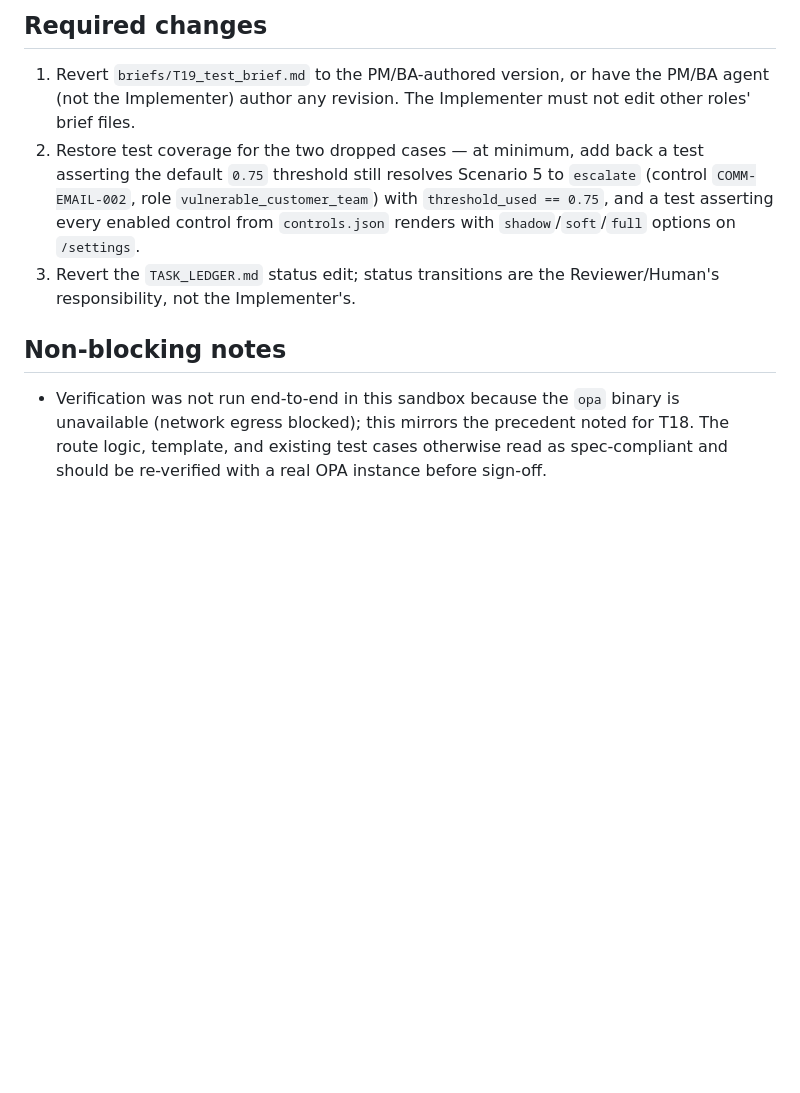
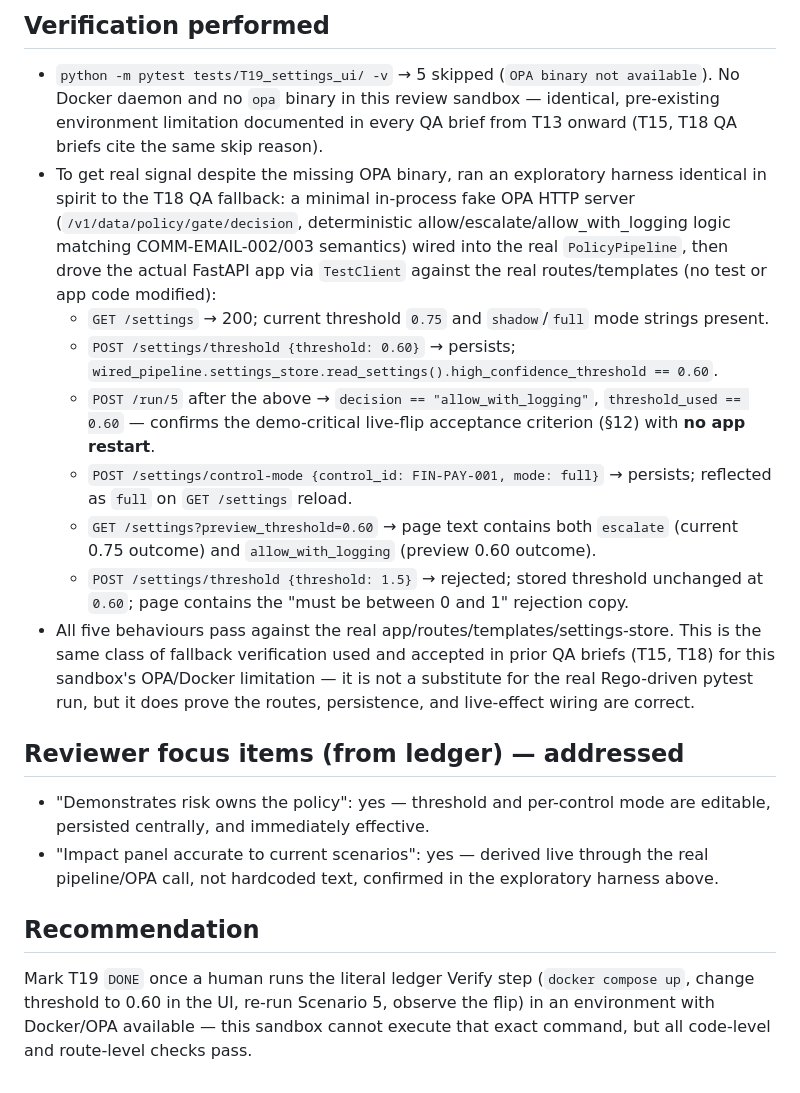
Before and after one commit to Zeeshan-ali4/AI_PEL, a Markdown page: briefs/T19_reviewer_brief.md, the part around one of its changes. GitHub-like rendering; blank space fills up the shorter version.

```diff
--- a/briefs/T19_reviewer_brief.md
+++ b/briefs/T19_reviewer_brief.md
@@ -27,8 +20,18 @@ REQUEST CHANGES
 
-## Required changes
-1. Revert `briefs/T19_test_brief.md` to the PM/BA-authored version, or have the PM/BA agent (not the Implementer) author any revision. The Implementer must not edit other roles' brief files.
-2. Restore test coverage for the two dropped cases — at minimum, add back a test asserting the default `0.75` threshold still resolves Scenario 5 to `escalate` (control `COMM-EMAIL-002`, role `vulnerable_customer_team`) with `threshold_used == 0.75`, and a test asserting every enabled control from `controls.json` renders with `shadow`/`soft`/`full` options on `/settings`.
-3. Revert the `TASK_LEDGER.md` status edit; status transitions are the Reviewer/Human's responsibility, not the Implementer's.
+## Verification performed
+- `python -m pytest tests/T19_settings_ui/ -v` → 5 skipped (`OPA binary not available`). No Docker daemon and no `opa` binary in this review sandbox — identical, pre-existing environment limitation documented in every QA brief from T13 onward (T15, T18 QA briefs cite the same skip reason).
+- To get real signal despite the missing OPA binary, ran an exploratory harness identical in spirit to the T18 QA fallback: a minimal in-process fake OPA HTTP server (`/v1/data/policy/gate/decision`, deterministic allow/escalate/allow_with_logging logic matching COMM-EMAIL-002/003 semantics) wired into the real `PolicyPipeline`, then drove the actual FastAPI app via `TestClient` against the real routes/templates (no test or app code modified):
+  - `GET /settings` → 200; current threshold `0.75` and `shadow`/`full` mode strings present.
+  - `POST /settings/threshold {threshold: 0.60}` → persists; `wired_pipeline.settings_store.read_settings().high_confidence_threshold == 0.60`.
+  - `POST /run/5` after the above → `decision == "allow_with_logging"`, `threshold_used == 0.60` — confirms the demo-critical live-flip acceptance criterion (§12) with **no app restart**.
+  - `POST /settings/control-mode {control_id: FIN-PAY-001, mode: full}` → persists; reflected as `full` on `GET /settings` reload.
+  - `GET /settings?preview_threshold=0.60` → page text contains both `escalate` (current 0.75 outcome) and `allow_with_logging` (preview 0.60 outcome).
+  - `POST /settings/threshold {threshold: 1.5}` → rejected; stored threshold unchanged at `0.60`; page contains the "must be between 0 and 1" rejection copy.
+- All five behaviours pass against the real app/routes/templates/settings-store. This is the same class of fallback verification used and accepted in prior QA briefs (T15, T18) for this sandbox's OPA/Docker limitation — it is not a substitute for the real Rego-driven pytest run, but it does prove the routes, persistence, and live-effect wiring are correct.
 
-## Non-blocking notes
-- Verification was not run end-to-end in this sandbox because the `opa` binary is unavailable (network egress blocked); this mirrors the precedent noted for T18. The route logic, template, and existing test cases otherwise read as spec-compliant and should be re-verified with a real OPA instance before sign-off.
+## Reviewer focus items (from ledger) — addressed
+- "Demonstrates risk owns the policy": yes — threshold and per-control mode are editable, persisted centrally, and immediately effective.
+- "Impact panel accurate to current scenarios": yes — derived live through the real pipeline/OPA call, not hardcoded text, confirmed in the exploratory harness above.
+
+## Recommendation
+Mark T19 `DONE` once a human runs the literal ledger Verify step (`docker compose up`, change threshold to 0.60 in the UI, re-run Scenario 5, observe the flip) in an environment with Docker/OPA available — this sandbox cannot execute that exact command, but all code-level and route-level checks pass.
```
Also changed, not shown: other parts of briefs/T19_reviewer_brief.md (+14 -21 lines).
